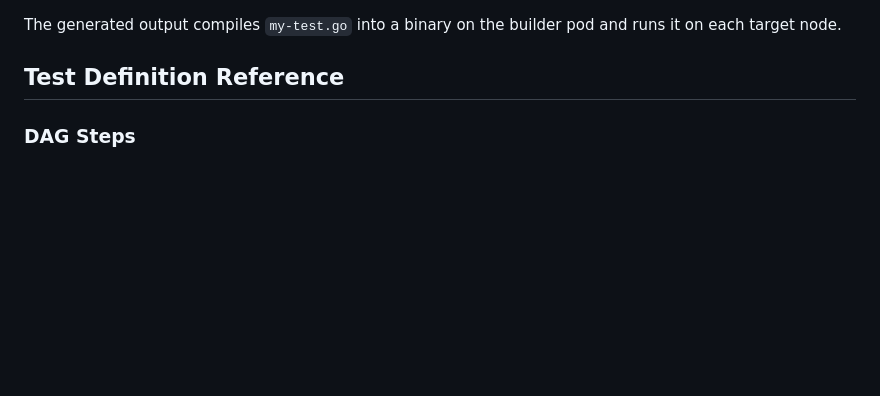
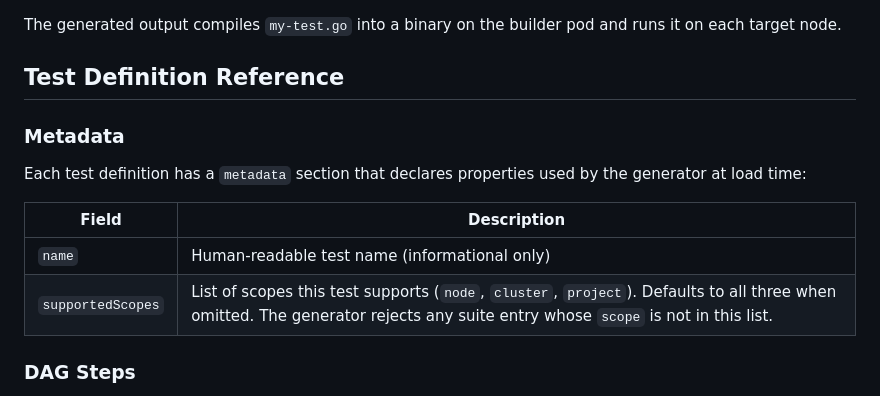
Before and after one commit to asanaullah/ai-inference-uat, a Markdown page: README.md, the part around the change. Rendered like a GitHub page; blank space fills up the shorter version.

Commit message:
explained the supported scopes field

```diff
--- a/README.md
+++ b/README.md
@@ -397,6 +397,15 @@ python -m src --test-suite examples/all_tests.yaml --test-lib test_lib --cluster
 The generated output compiles `my-test.go` into a binary on the builder pod and runs it on each target node.
 
 ## Test Definition Reference
+
+### Metadata
+
+Each test definition has a `metadata` section that declares properties used by the generator at load time:
+
+| Field | Description |
+|---|---|
+| `name` | Human-readable test name (informational only) |
+| `supportedScopes` | List of scopes this test supports (`node`, `cluster`, `project`). Defaults to all three when omitted. The generator rejects any suite entry whose `scope` is not in this list. |
 
 ### DAG Steps
 
```
